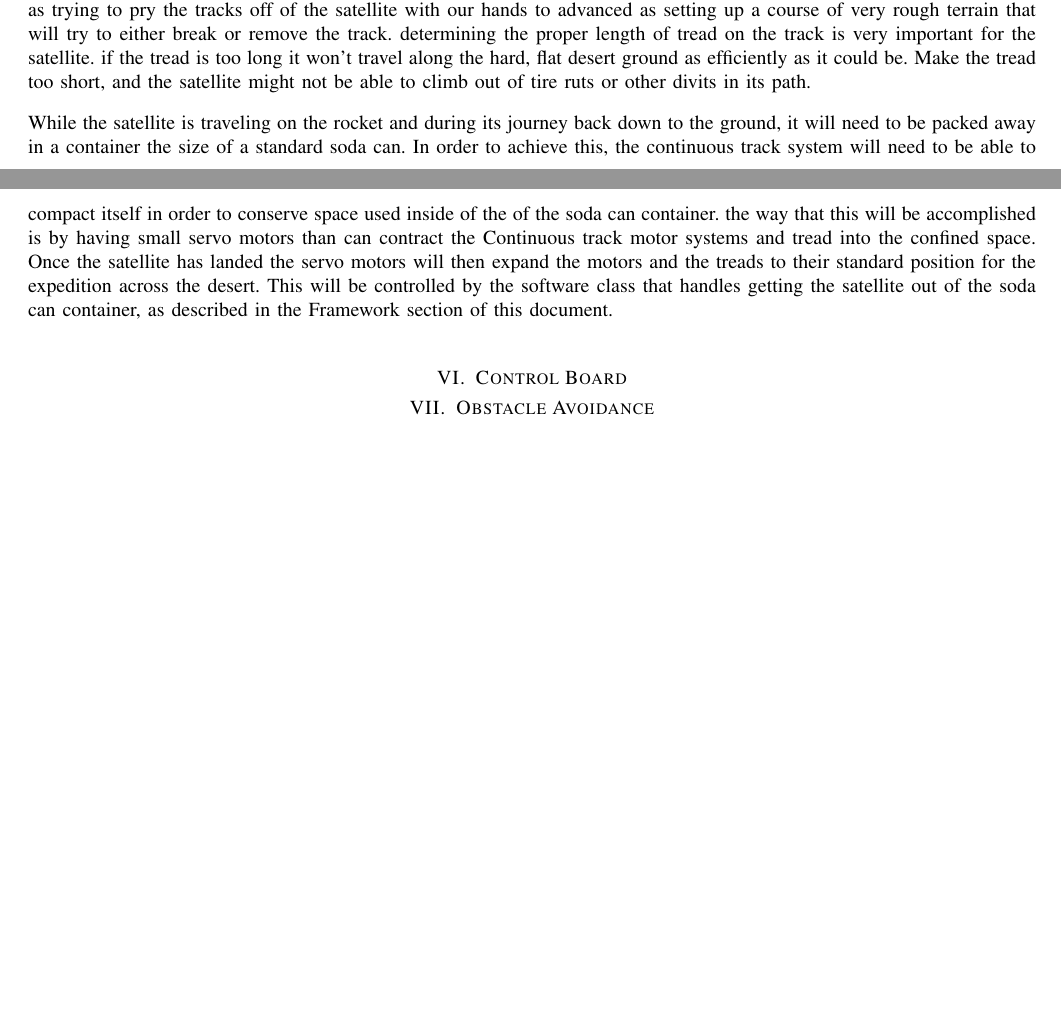
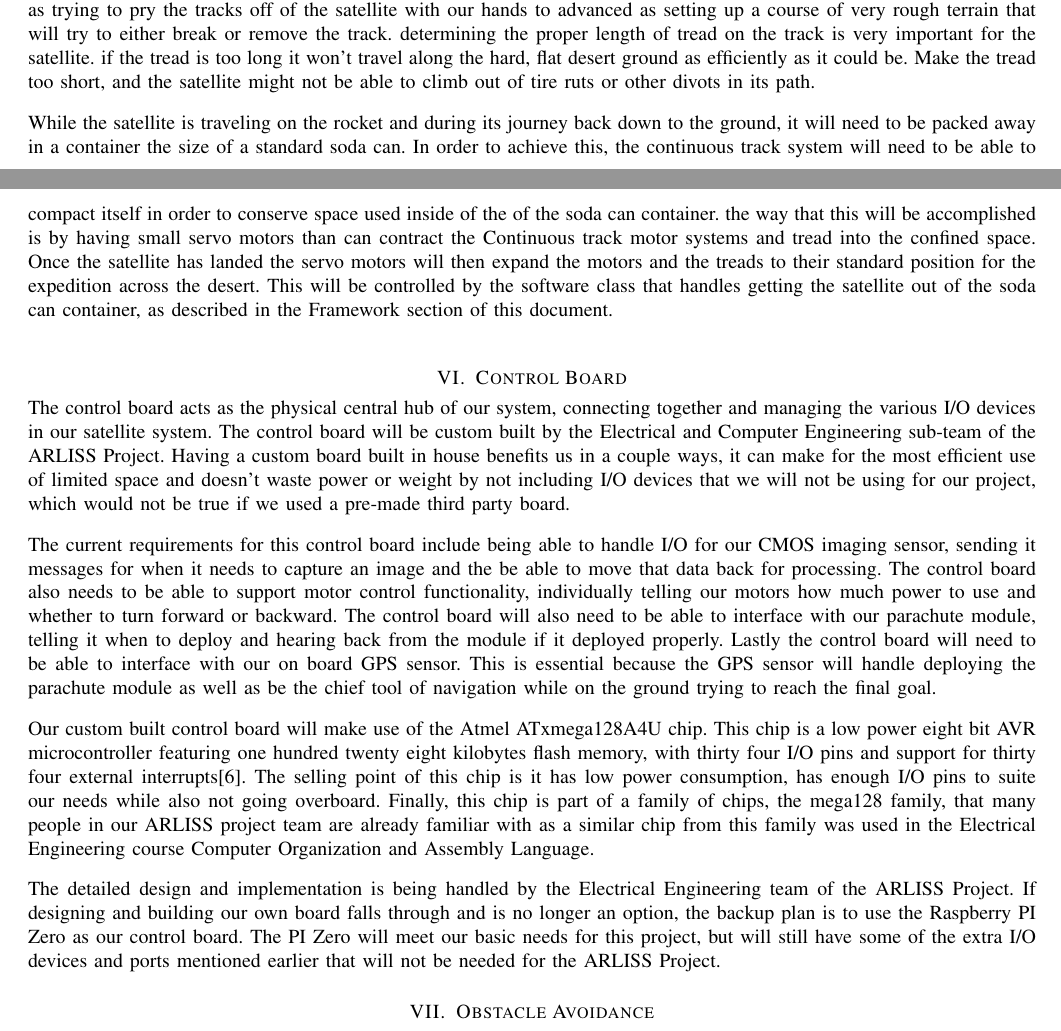
Before and after one commit to ARLISS-oregonstate-1617capstone/ARLISS-Micro-Satellite-Project, a LaTeX paper (docs/DesignDoc/design.tex): two parts of pages 5 and 6 of 9, joined at a grey line, cut so that both start at the same text, the shorter picture padded with empty space. Compiled offline with pdfLaTeX; a missing font is replaced by an installed copy or a similar font; a LaTeX package or settings file that is missing is left out.

Commit message:
added control board section

```diff
--- a/docs/DesignDoc/design.tex
+++ b/docs/DesignDoc/design.tex
@@ -121,13 +121,22 @@ For the method of how we would travel along the ground, the team members of the
 \par
 Continuous tracks are widely popular for their ability to traverse rough terrain much better than traditional wheels, however they sacrifice speed in doing so. Our continuous track system will require at least four separate motors, front left, front right, rear left and rear right. Four motors are required by this design because using only two motors leads to a couple different problems, mainly that either the satellite will not be able to turn or its tracks will be significantly underpowered.\vspace{.3cm}
 \par
-Tracks of various styles and sizes will be tested to see which one best suits our needs. We will do our best to simulate the texture of the Black Rock Desert in Nevada where the competition will be held to get the best and most useful test results possible. Tracks will be compared based on ease of traveling across flat ground, how the tracks handle changes in elevation and if there is any noticeable effect on power consumption between tracks. We will also look at various stress tests for the different tracks, such as how easy are they to break and how easy it is to get the track to fall off the satellite. These tests will help us ensure that the satellite will perform without fail at the competition.These tests will range from being as simple as trying to pry the tracks off of the satellite with our hands to advanced as setting up a course of very rough terrain that will try to either break or remove the track. determining the proper length of tread on the track is very important for the satellite. if the tread is too long it won't travel along the hard, flat desert ground as efficiently as it could be. Make the tread too short, and the satellite might not be able to climb out of tire ruts or other divits in its path. \vspace{.3cm}
+Tracks of various styles and sizes will be tested to see which one best suits our needs. We will do our best to simulate the texture of the Black Rock Desert in Nevada where the competition will be held to get the best and most useful test results possible. Tracks will be compared based on ease of traveling across flat ground, how the tracks handle changes in elevation and if there is any noticeable effect on power consumption between tracks. We will also look at various stress tests for the different tracks, such as how easy are they to break and how easy it is to get the track to fall off the satellite. These tests will help us ensure that the satellite will perform without fail at the competition.These tests will range from being as simple as trying to pry the tracks off of the satellite with our hands to advanced as setting up a course of very rough terrain that will try to either break or remove the track. determining the proper length of tread on the track is very important for the satellite. if the tread is too long it won't travel along the hard, flat desert ground as efficiently as it could be. Make the tread too short, and the satellite might not be able to climb out of tire ruts or other divots in its path. \vspace{.3cm}
 \par
 While the satellite is traveling on the rocket and during its journey back down to the ground, it will need to be packed away in a container the size of a standard soda can. In order to achieve this, the continuous track system will need to be able to compact itself in order to conserve space used inside of the of the soda can container. the way that this will be accomplished is by having small servo motors than can contract the Continuous track motor systems and tread into the confined space. Once the satellite has landed the servo motors will then expand the motors and the treads to their standard position for the expedition across the desert. This will be controlled by the software class that handles getting the satellite out of the soda can container, as described in the Framework section of this document.\vspace{.3cm}
 \par
 
 
 \section{Control Board}
+\par
+The control board acts as the physical central hub of our system, connecting together and managing the various I/O devices in our satellite system. The control board will be custom built by the Electrical and Computer Engineering sub-team of the ARLISS Project. Having a custom board built in house benefits us in a couple ways, it can make for the most efficient use of limited space and doesn't waste power or weight by not including I/O devices that we will not be using for our project, which would not be true if we used a pre-made third party board.\vspace{.3cm}
+\par
+The current requirements for this control board include being able to handle I/O for our CMOS imaging sensor, sending it messages for when it needs to capture an image and the be able to move that data back for processing. The control board also needs to be able to support motor control functionality, individually telling our motors how much power to use and whether to turn forward or backward. The control board will also need to be able to interface with our parachute module, telling it when to deploy and hearing back from the module if it deployed properly. Lastly the control board will need to be able to interface with our on board GPS sensor. This is essential because the GPS sensor will handle deploying the parachute module as well as be the chief tool of navigation while on the ground trying to reach the final goal.\vspace{.3cm}
+\par
+Our custom built control board will make use of the Atmel ATxmega128A4U chip. This chip is a low power eight bit AVR microcontroller featuring one hundred twenty eight kilobytes flash memory, with thirty four I/O pins and support for thirty four external interrupts\cite{ATxmega}. The selling point of this chip is it has low power consumption, has enough I/O pins to suite our needs while also not going overboard. Finally, this chip is part of a family of chips, the mega128 family, that many people in our ARLISS project team are already familiar with as a similar chip from this family was used in the Electrical Engineering course Computer Organization and Assembly Language.\vspace{.3cm}
+\par
+The detailed design and implementation is being handled by the Electrical Engineering team of the ARLISS Project. If designing and building our own board falls through and is no longer an option, the backup plan is to use the Raspberry PI Zero as our control board. The PI Zero will meet our basic needs for this project, but will still have some of the extra I/O devices and ports mentioned earlier that will not be needed for the ARLISS Project.
+
 
 \section{Obstacle Avoidance}
 \par
```
Also changed, not shown: docs/DesignDoc/design.bib (+6 -0 lines), docs/DesignDoc/design.bbl, docs/DesignDoc/design.pdf, 5 other files.
